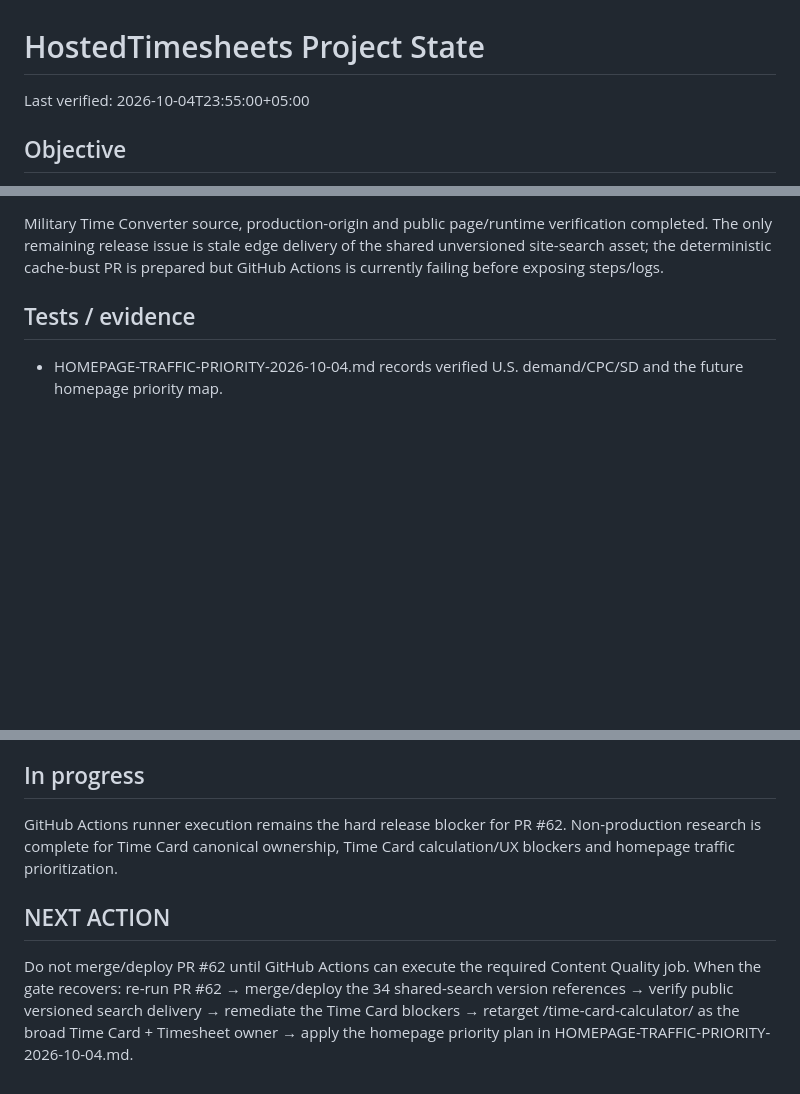
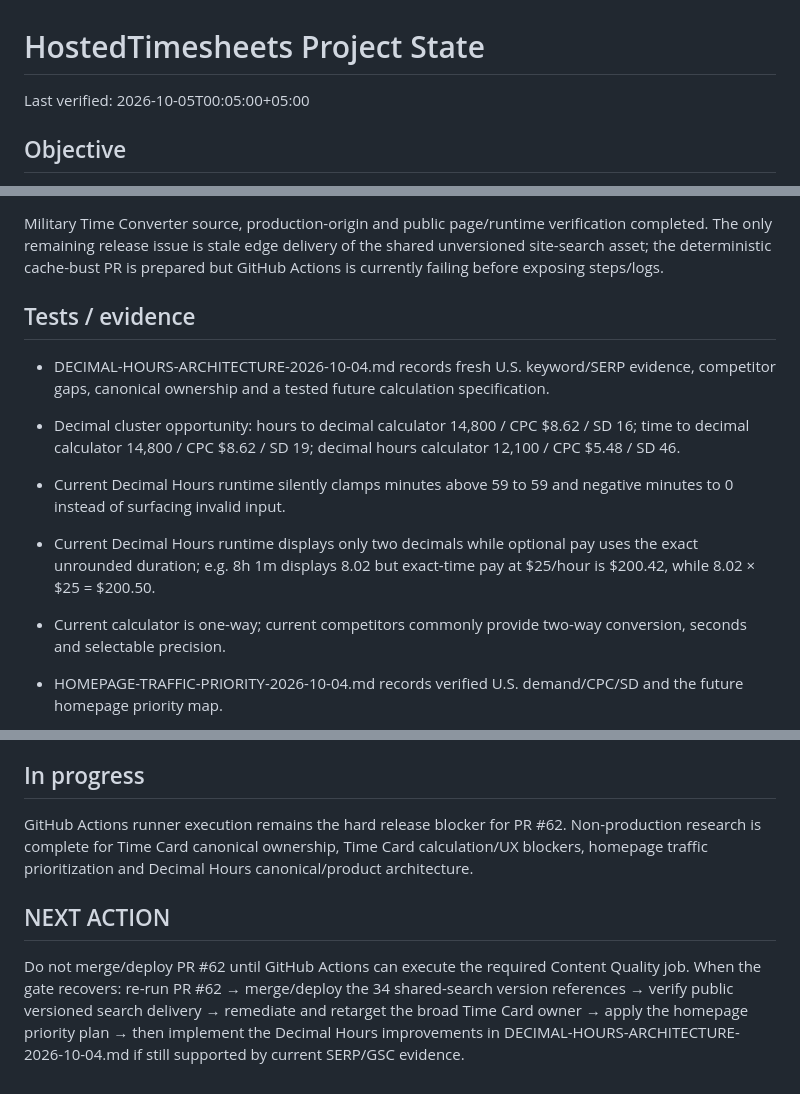
Before and after one commit to GrithX-Solutions/hostedtimesheets.com, a Markdown page: PROJECT_STATE.md, 3 parts joined by grey strips. Rendered like a GitHub page; blank space fills up the shorter version.

Commit message:
Record decimal hours architecture research

```diff
--- a/PROJECT_STATE.md
+++ b/PROJECT_STATE.md
@@ -1,6 +1,6 @@
 # HostedTimesheets Project State
 
-Last verified: 2026-10-04T23:55:00+05:00
+Last verified: 2026-10-05T00:05:00+05:00
 
 ## Objective
 
@@ -33,6 +33,12 @@ Complete a sitewide content re-audit against CONTENT-STANDARDS.md, then remediat
 Military Time Converter source, production-origin and public page/runtime verification completed. The only remaining release issue is stale edge delivery of the shared unversioned site-search asset; the deterministic cache-bust PR is prepared but GitHub Actions is currently failing before exposing steps/logs.
 
 ## Tests / evidence
+
+- DECIMAL-HOURS-ARCHITECTURE-2026-10-04.md records fresh U.S. keyword/SERP evidence, competitor gaps, canonical ownership and a tested future calculation specification.
+- Decimal cluster opportunity: hours to decimal calculator 14,800 / CPC $8.62 / SD 16; time to decimal calculator 14,800 / CPC $8.62 / SD 19; decimal hours calculator 12,100 / CPC $5.48 / SD 46.
+- Current Decimal Hours runtime silently clamps minutes above 59 to 59 and negative minutes to 0 instead of surfacing invalid input.
+- Current Decimal Hours runtime displays only two decimals while optional pay uses the exact unrounded duration; e.g. 8h 1m displays 8.02 but exact-time pay at $25/hour is $200.42, while 8.02 × $25 = $200.50.
+- Current calculator is one-way; current competitors commonly provide two-way conversion, seconds and selectable precision.
 
 - HOMEPAGE-TRAFFIC-PRIORITY-2026-10-04.md records verified U.S. demand/CPC/SD and the future homepage priority map.
 - Current homepage still features /timesheet-calculator-with-lunch/ (2,900 monthly searches) while Clock Out (135,000), Military Time (74,000) and Salary Increase (33,100; CPC $13.90; SD 16) lack equivalent prominence.
@@ -177,8 +183,8 @@ Military Time Converter source, production-origin and public page/runtime verifi
 
 ## In progress
 
-GitHub Actions runner execution remains the hard release blocker for PR #62. Non-production research is complete for Time Card canonical ownership, Time Card calculation/UX blockers and homepage traffic prioritization.
+GitHub Actions runner execution remains the hard release blocker for PR #62. Non-production research is complete for Time Card canonical ownership, Time Card calculation/UX blockers, homepage traffic prioritization and Decimal Hours canonical/product architecture.
 
 ## NEXT ACTION
 
-Do not merge/deploy PR #62 until GitHub Actions can execute the required Content Quality job. When the gate recovers: re-run PR #62 → merge/deploy the 34 shared-search version references → verify public versioned search delivery → remediate the Time Card blockers → retarget /time-card-calculator/ as the broad Time Card + Timesheet owner → apply the homepage priority plan in HOMEPAGE-TRAFFIC-PRIORITY-2026-10-04.md.
+Do not merge/deploy PR #62 until GitHub Actions can execute the required Content Quality job. When the gate recovers: re-run PR #62 → merge/deploy the 34 shared-search version references → verify public versioned search delivery → remediate and retarget the broad Time Card owner → apply the homepage priority plan → then implement the Decimal Hours improvements in DECIMAL-HOURS-ARCHITECTURE-2026-10-04.md if still supported by current SERP/GSC evidence.
```
